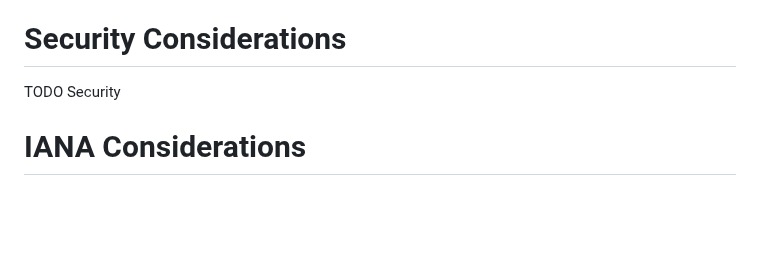
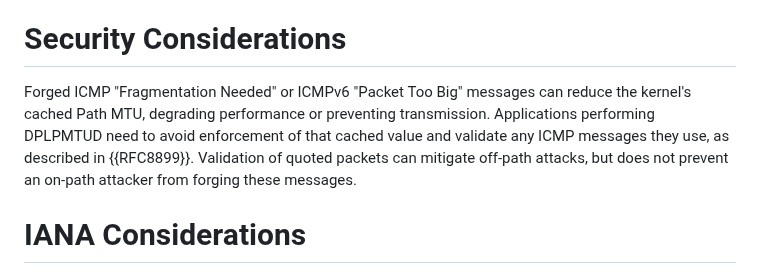
Before and after one commit to marten-seemann/draft-seemann-tsvwg-udp-fragmentation, a Markdown page: draft-seemann-tsvwg-udp-fragmentation.md, the part around the change. Rendered like a GitHub page; blank space fills up the shorter version.

Commit message:
add basic security considerations

```diff
--- a/draft-seemann-tsvwg-udp-fragmentation.md
+++ b/draft-seemann-tsvwg-udp-fragmentation.md
@@ -141,7 +141,12 @@ packets is controlled by the IP_DONTFRAGMENT socket option.
 
 # Security Considerations
 
-TODO Security
+Forged ICMP "Fragmentation Needed" or ICMPv6 "Packet Too Big" messages can
+reduce the kernel's cached Path MTU, degrading performance or preventing
+transmission. Applications performing DPLPMTUD need to avoid enforcement of
+that cached value and validate any ICMP messages they use, as described in
+{{RFC8899}}. Validation of quoted packets can mitigate off-path attacks,
+but does not prevent an on-path attacker from forging these messages.
 
 
 # IANA Considerations
```
